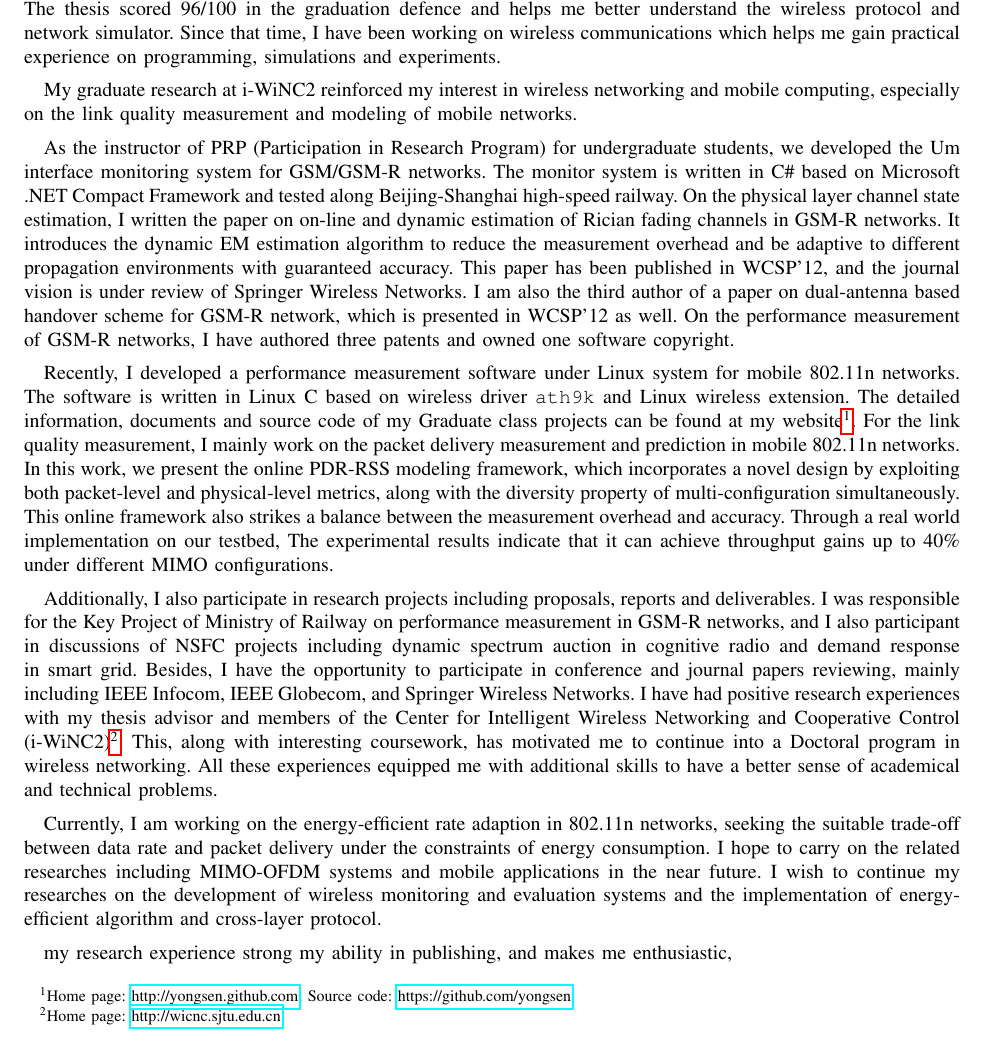
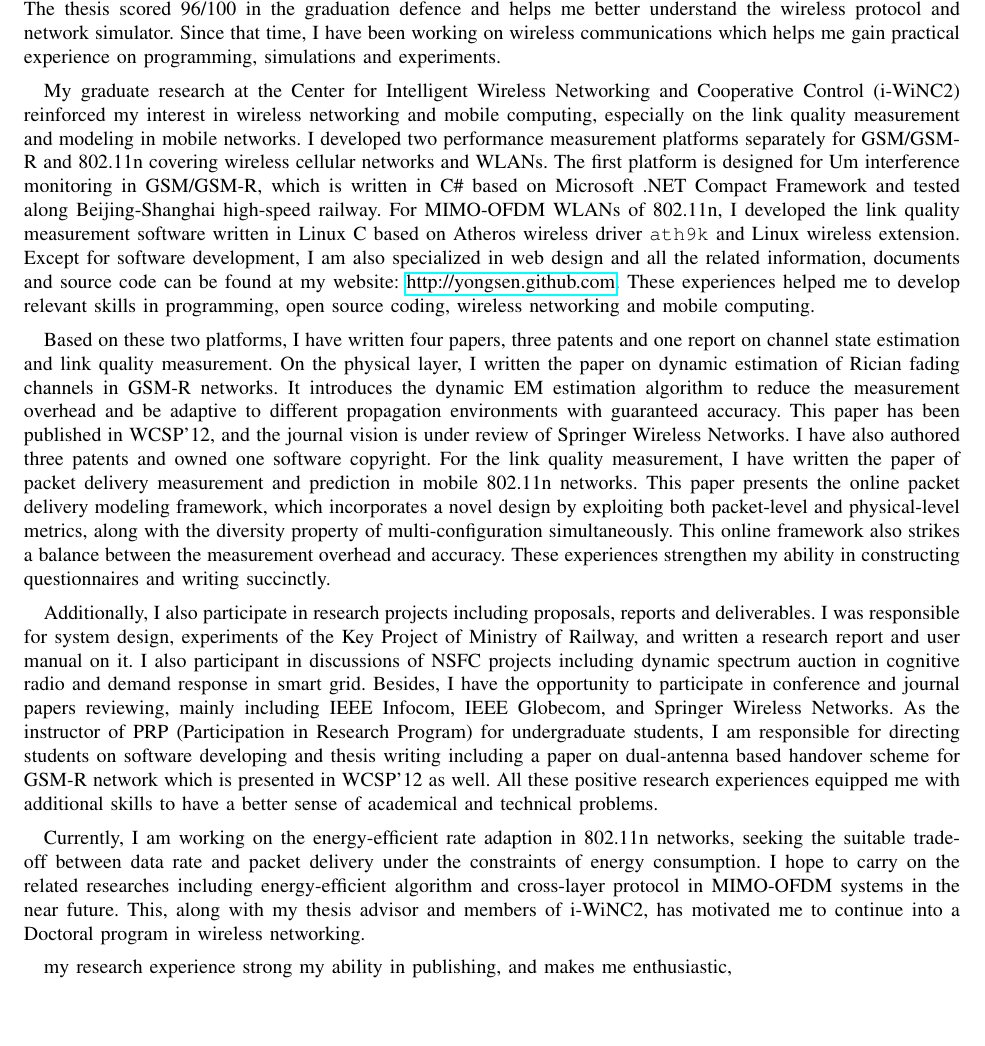
Before and after one commit to yongsen/personal_statement, a LaTeX paper (PS_Yongsen.tex): part of the page, cut so that both start at the same text. Compiled offline with pdfLaTeX.

Commit message:
last part remining

```diff
--- a/PS_Yongsen.tex
+++ b/PS_Yongsen.tex
@@ -1,5 +1,5 @@
 %\documentclass[11pt]{article}
-\documentclass[journal,onecolumn]{IEEEtran}
+\documentclass[conference,onecolumn]{IEEEtran}
 
 \usepackage[T1]{fontenc}
 \usepackage[utf8]{inputenc}
@@ -32,18 +32,16 @@
 
 \maketitle% prints the title block
 %\onehalfspacing
+
 I am Yongsen MA from Shanghai Jiao Tong University and I am applying a PhD program on wireless networking at CSE, HKUST. My interest in wireless networks was first aroused during my undergraduate studies in Shandong University that I chose the final year research project on performance evaluation of Zigbee networks based on NS2. During my research I built up the simulation model and evaluation scripts written in \verb"tcl" and \verb"awk" respectively. The thesis scored 96/100 in the graduation defence and helps me better understand the wireless protocol and network simulator. Since that time, I have been working on wireless communications which helps me gain practical experience on programming, simulations and experiments.
 
+My graduate research at the Center for Intelligent Wireless Networking and Cooperative Control (i-WiNC2) reinforced my interest in wireless networking and mobile computing, especially on the link quality measurement and modeling in mobile networks. I developed two performance measurement platforms separately for GSM/GSM-R and 802.11n covering wireless cellular networks and WLANs. The first platform is designed for Um interference monitoring in GSM/GSM-R, which is written in C\# based on Microsoft .NET Compact Framework and tested along Beijing-Shanghai high-speed railway. For MIMO-OFDM WLANs of 802.11n, I developed the link quality measurement software written in Linux C based on Atheros wireless driver \texttt{ath9k} and Linux wireless extension. Except for software development, I am also specialized in web design and all the related information, documents and source code can be found at my website: \url{http://yongsen.github.com}. These experiences helped me to develop relevant skills in programming, open source coding, wireless networking and mobile computing.
 
-My graduate research at i-WiNC2 reinforced my interest in wireless networking and mobile computing, especially on the link quality measurement and modeling of mobile networks.
+Based on these two platforms, I have written four papers, three patents and one report on channel state estimation and link quality measurement. On the physical layer, I written the paper on dynamic estimation of Rician fading channels in GSM-R networks. It introduces the dynamic EM estimation algorithm to reduce the measurement overhead and be adaptive to different propagation environments with guaranteed accuracy. This paper has been published in WCSP'12, and the journal vision is under review of Springer Wireless Networks. I have also authored three patents and owned one software copyright. For the link quality measurement, I have written the paper of packet delivery measurement and prediction in mobile 802.11n networks. This paper presents the online packet delivery modeling framework, which incorporates a novel design by exploiting both packet-level and physical-level metrics, along with the diversity property of multi-configuration simultaneously. This online framework also strikes a balance between the measurement overhead and accuracy. These experiences strengthen my ability in constructing questionnaires and writing succinctly.
 
-As the instructor of PRP (Participation in Research Program) for undergraduate students, we developed the Um interface monitoring system for GSM/GSM-R networks. The monitor system is written in C\# based on Microsoft .NET Compact Framework and tested along Beijing-Shanghai high-speed railway. On the physical layer channel state estimation, I written the paper on on-line and dynamic estimation of Rician fading channels in GSM-R networks. It introduces the dynamic EM estimation algorithm to reduce the measurement overhead and be adaptive to different propagation environments with guaranteed accuracy. This paper has been published in WCSP'12, and the journal vision is under review of Springer Wireless Networks. I am also the third author of a paper on dual-antenna based handover scheme for GSM-R network, which is presented in WCSP'12 as well. On the performance measurement of GSM-R networks, I have authored three patents and owned one software copyright.
+Additionally, I also participate in research projects including proposals, reports and deliverables. I was responsible for system design, experiments of the Key Project of Ministry of Railway, and written a research report and user manual on it. I also participant in discussions of NSFC projects including dynamic spectrum auction in cognitive radio and demand response in smart grid. Besides, I have the opportunity to participate in conference and journal papers reviewing, mainly including IEEE Infocom, IEEE Globecom, and Springer Wireless Networks. As the instructor of PRP (Participation in Research Program) for undergraduate students, I am responsible for directing students on software developing and thesis writing including a paper on dual-antenna based handover scheme for GSM-R network which is presented in WCSP'12 as well. All these positive research experiences equipped me with additional skills to have a better sense of academical and technical problems.
 
-Recently, I developed a performance measurement software under Linux system for mobile 802.11n networks. The software is written in Linux C based on wireless driver \texttt{ath9k} and Linux wireless extension. The detailed information, documents and source code of my Graduate class projects can be found at my website\footnote{Home page: \url{http://yongsen.github.com}, Source code: \url{https://github.com/yongsen}}. For the link quality measurement, I mainly work on the packet delivery measurement and prediction in mobile 802.11n networks. In this work, we present the online PDR-RSS modeling framework, which incorporates a novel design by exploiting both packet-level and physical-level metrics, along with the diversity property of multi-configuration simultaneously. This online framework also strikes a balance between the measurement overhead and accuracy. Through a real world implementation on our testbed, The experimental results indicate that it can achieve throughput gains up to 40\% under different MIMO configurations.
-
-Additionally, I also participate in research projects including proposals, reports and deliverables. I was responsible for the Key Project of Ministry of Railway on performance measurement in GSM-R networks, and I also participant in discussions of NSFC projects including dynamic spectrum auction in cognitive radio and demand response in smart grid. Besides, I have the opportunity to participate in conference and journal papers reviewing, mainly including IEEE Infocom, IEEE Globecom, and Springer Wireless Networks. I have had positive research experiences with my thesis advisor and members of the Center for Intelligent Wireless Networking and Cooperative Control (i-WiNC2)\footnote{Home page: \url{http://wicnc.sjtu.edu.cn}}. This, along with interesting coursework, has motivated me to continue into a Doctoral program in wireless networking. All these experiences equipped me with additional skills to have a better sense of academical and technical problems.
-
-Currently, I am working on the energy-efficient rate adaption in 802.11n networks, seeking the suitable trade-off between data rate and packet delivery under the constraints of energy consumption. I hope to carry on the related researches including MIMO-OFDM systems and mobile applications in the near future. I wish to continue my researches on the development of wireless monitoring and evaluation systems and the implementation of energy-efficient algorithm and cross-layer protocol.
+Currently, I am working on the energy-efficient rate adaption in 802.11n networks, seeking the suitable trade-off between data rate and packet delivery under the constraints of energy consumption. I hope to carry on the related researches including energy-efficient algorithm and cross-layer protocol in MIMO-OFDM systems in the near future. This, along with my thesis advisor and members of i-WiNC2, has motivated me to continue into a Doctoral program in wireless networking.
 
 my research experience strong my ability in publishing, and makes me enthusiastic,
 \end{document}
```
Also changed, not shown: PS_Yongsen.pdf, 2 other files.
